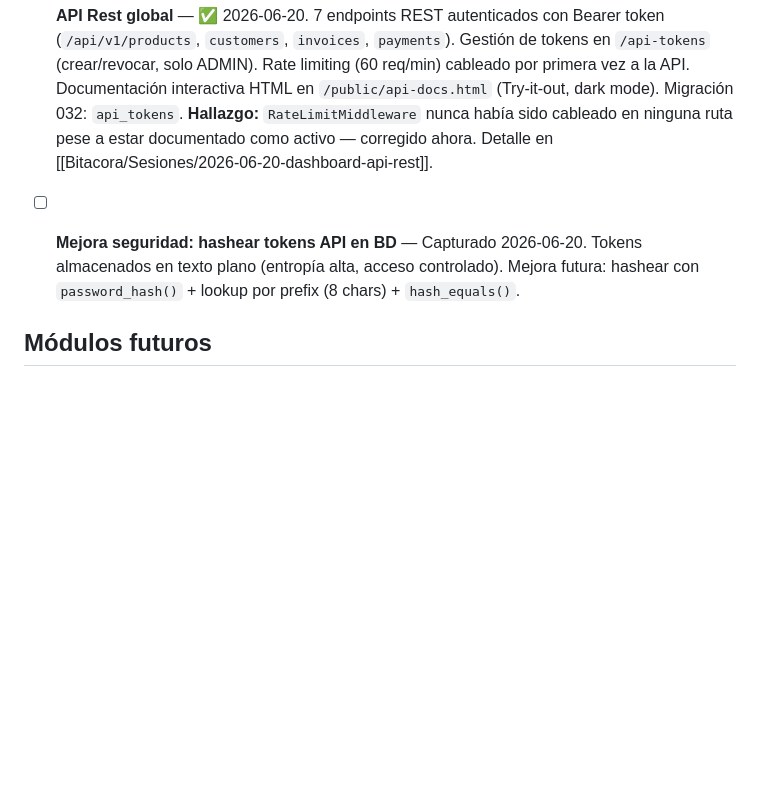
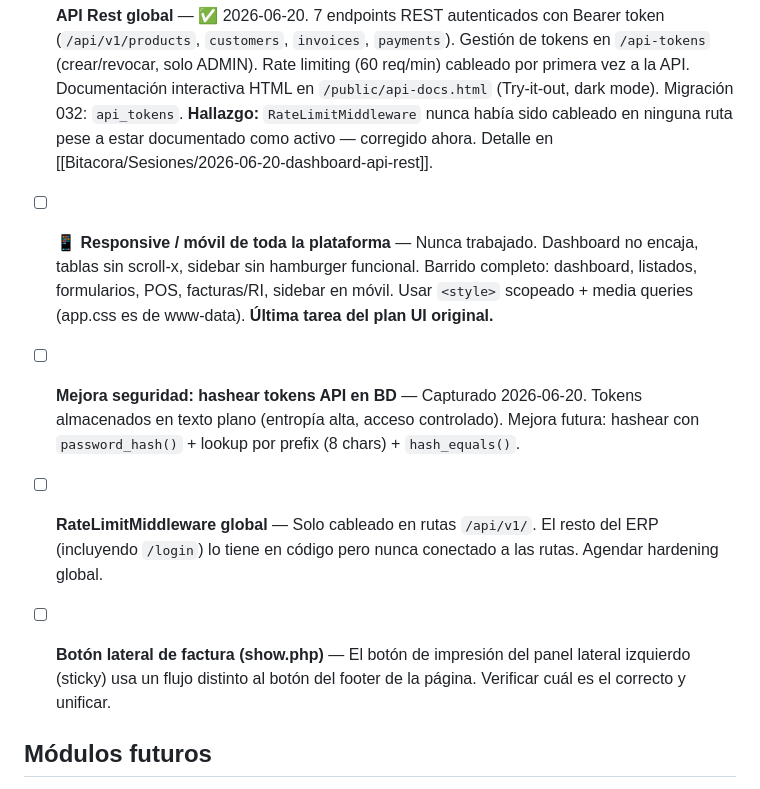
Before and after one commit to hectorgvc/hgvc-wf, a Markdown page: 01-Proyectos/mavelerp/Tareas-Pendientes.md, the part around one of its changes. Drawn GitHub-style; blank space fills up the shorter version.

```diff
--- a/01-Proyectos/mavelerp/Tareas-Pendientes.md
+++ b/01-Proyectos/mavelerp/Tareas-Pendientes.md
@@ -151,9 +182,23 @@ proyecto: mavelerp
       pese a estar documentado como activo — corregido ahora. Detalle en
       [[Bitacora/Sesiones/2026-06-20-dashboard-api-rest]].
 
+- [ ] **📱 Responsive / móvil de toda la plataforma** — Nunca trabajado.
+      Dashboard no encaja, tablas sin scroll-x, sidebar sin hamburger
+      funcional. Barrido completo: dashboard, listados, formularios, POS,
+      facturas/RI, sidebar en móvil. Usar `<style>` scopeado + media queries
+      (app.css es de www-data). **Última tarea del plan UI original.**
+
 - [ ] **Mejora seguridad: hashear tokens API en BD** — Capturado 2026-06-20. Tokens
       almacenados en texto plano (entropía alta, acceso controlado). Mejora futura:
       hashear con `password_hash()` + lookup por prefix (8 chars) + `hash_equals()`.
+
+- [ ] **RateLimitMiddleware global** — Solo cableado en rutas `/api/v1/`.
+      El resto del ERP (incluyendo `/login`) lo tiene en código pero nunca
+      conectado a las rutas. Agendar hardening global.
+
+- [ ] **Botón lateral de factura (show.php)** — El botón de impresión
+      del panel lateral izquierdo (sticky) usa un flujo distinto al botón
+      del footer de la página. Verificar cuál es el correcto y unificar.
 
 ## Módulos futuros
 
```
Also changed, not shown: other parts of 01-Proyectos/mavelerp/Tareas-Pendientes.md (+35 -4 lines), 1 other file.
